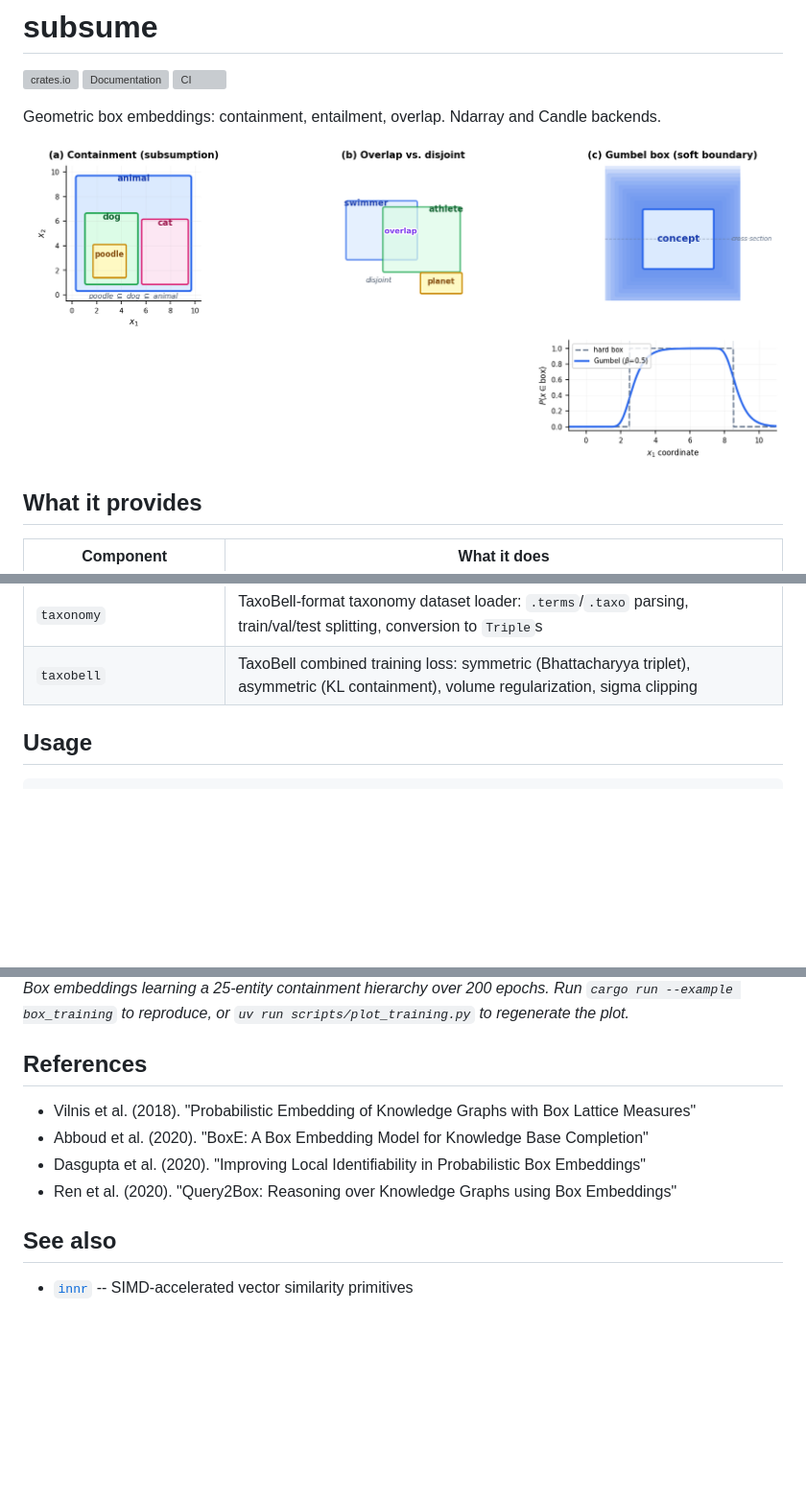
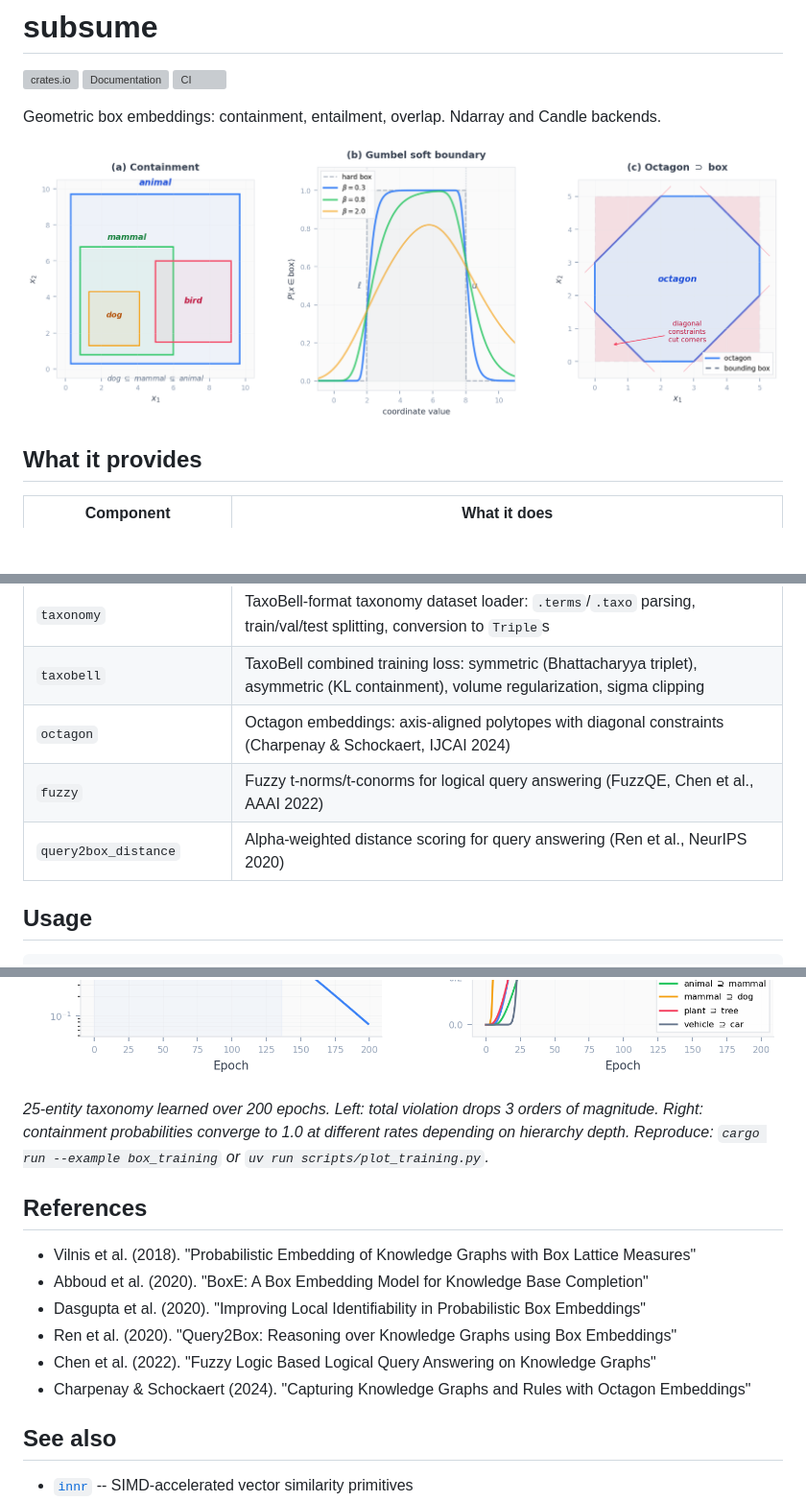
Before and after one commit to arclabs561/subsume, a Markdown page: README.md, 3 parts joined by grey strips. Shown at 96% size. GitHub-like rendering; pictures changed too: docs/box_concepts.png, docs/training_convergence.png; blank space fills up the shorter version; grey boxes are pictures that could not be loaded.

```diff
--- a/README.md
+++ b/README.md
@@ -26,6 +26,9 @@ Geometric box embeddings: containment, entailment, overlap. Ndarray and Candle b
 | `el` | EL++ ontology embedding primitives: inclusion loss, role translation/composition, existential boxes, disjointness (Box2EL/TransBox) |
 | `taxonomy` | TaxoBell-format taxonomy dataset loader: `.terms`/`.taxo` parsing, train/val/test splitting, conversion to `Triple`s |
 | `taxobell` | TaxoBell combined training loss: symmetric (Bhattacharyya triplet), asymmetric (KL containment), volume regularization, sigma clipping |
+| `octagon` | Octagon embeddings: axis-aligned polytopes with diagonal constraints (Charpenay & Schockaert, IJCAI 2024) |
+| `fuzzy` | Fuzzy t-norms/t-conorms for logical query answering (FuzzQE, Chen et al., AAAI 2022) |
+| `query2box_distance` | Alpha-weighted distance scoring for query answering (Ren et al., NeurIPS 2020) |
 
 ## Usage
 
@@ -86,7 +92,7 @@ levels where Gaussian boxes fail completely.
 
 ![Training convergence](docs/training_convergence.png)
 
-*Box embeddings learning a 25-entity containment hierarchy over 200 epochs. Run `cargo run --example box_training` to reproduce, or `uv run scripts/plot_training.py` to regenerate the plot.*
+*25-entity taxonomy learned over 200 epochs. Left: total violation drops 3 orders of magnitude. Right: containment probabilities converge to 1.0 at different rates depending on hierarchy depth. Reproduce: `cargo run --example box_training` or `uv run scripts/plot_training.py`.*
 
 ## References
 
@@ -94,6 +100,8 @@ levels where Gaussian boxes fail completely.
 - Abboud et al. (2020). "BoxE: A Box Embedding Model for Knowledge Base Completion"
 - Dasgupta et al. (2020). "Improving Local Identifiability in Probabilistic Box Embeddings"
 - Ren et al. (2020). "Query2Box: Reasoning over Knowledge Graphs using Box Embeddings"
+- Chen et al. (2022). "Fuzzy Logic Based Logical Query Answering on Knowledge Graphs"
+- Charpenay & Schockaert (2024). "Capturing Knowledge Graphs and Rules with Octagon Embeddings"
 
 ## See also
 
```
Also changed, not shown: other parts of README.md (+4 -1 lines), docs/gumbel_robustness.png, docs/temperature_sensitivity.png, 4 other files.
